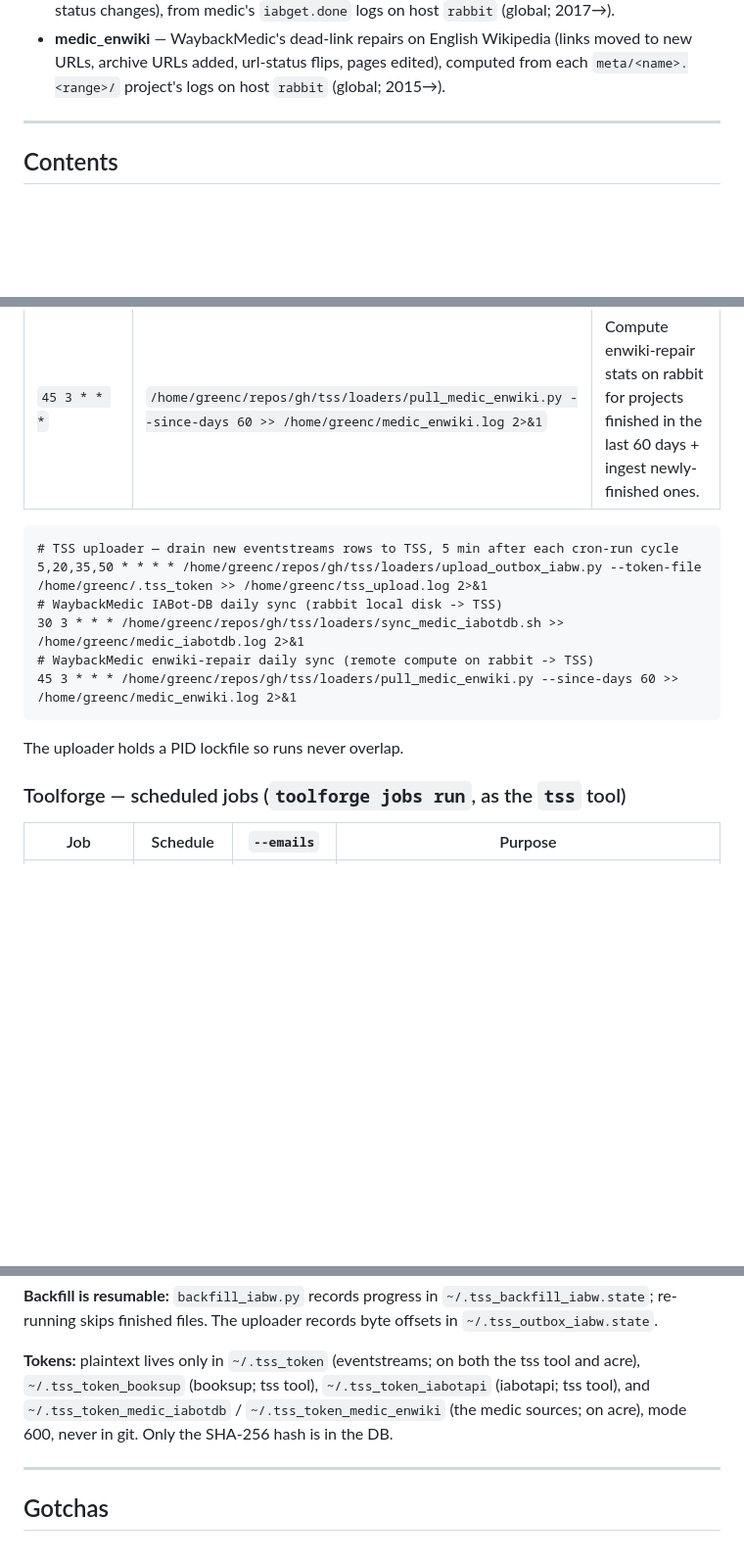
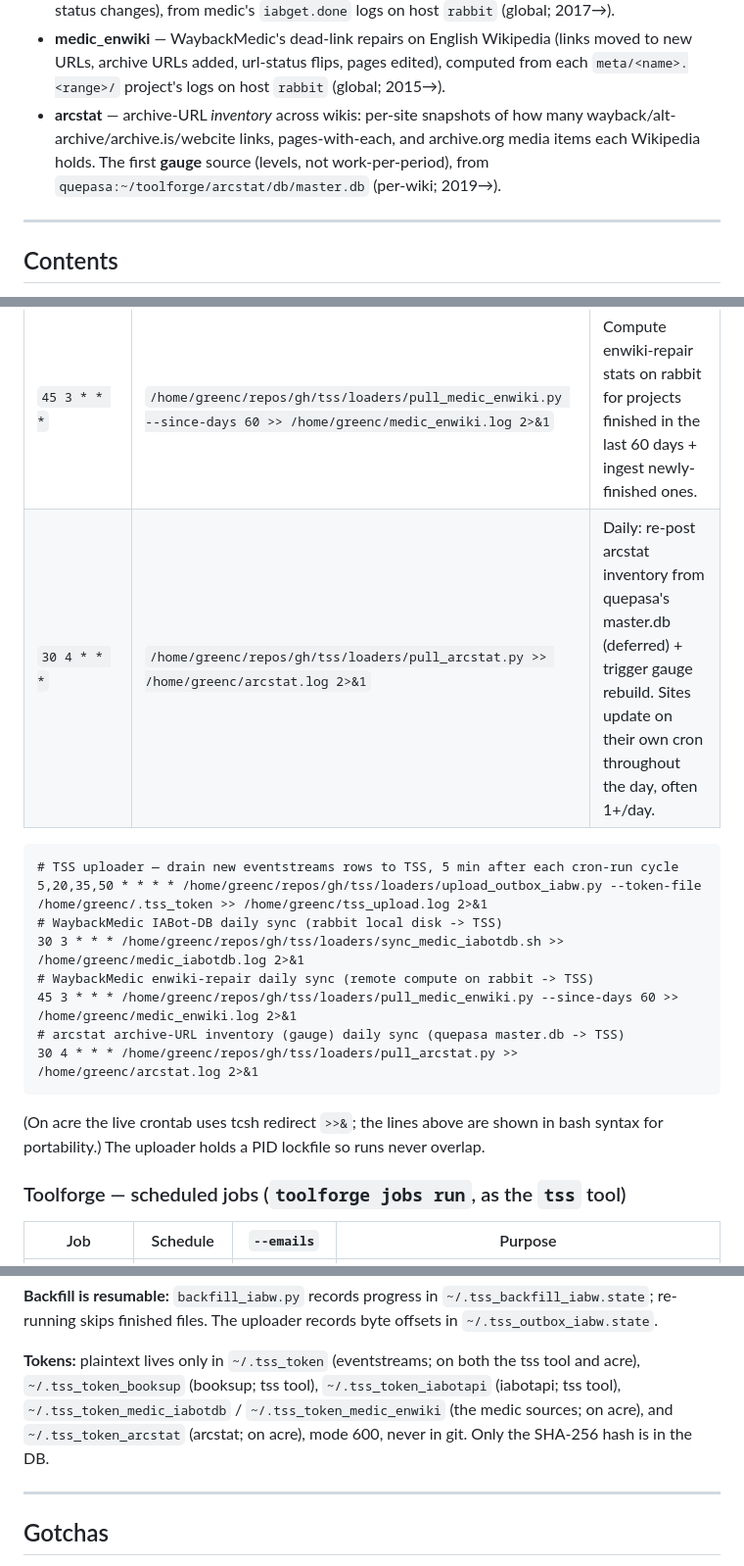
Before and after one commit to greencardamom/tss, a Markdown page: README.md, 3 parts joined by grey strips. Shown at 98% size. Rendered like a GitHub page; blank space fills up the shorter version.

````diff
--- a/README.md
+++ b/README.md
@@ -21,6 +21,10 @@ Sources are named after the API/service the data comes from:
 - **medic_enwiki** — WaybackMedic's dead-link repairs on English Wikipedia (links
   moved to new URLs, archive URLs added, url-status flips, pages edited), computed
   from each `meta/<name>.<range>/` project's logs on host `rabbit` (global; 2015→).
+- **arcstat** — archive-URL *inventory* across wikis: per-site snapshots of how many
+  wayback/alt-archive/archive.is/webcite links, pages-with-each, and archive.org media
+  items each Wikipedia holds. The first **gauge** source (levels, not work-per-period),
+  from `quepasa:~/toolforge/arcstat/db/master.db` (per-wiki; 2019→).
 
 ---
 
@@ -242,6 +257,7 @@ Two places run scheduled work: **acre** (the host crontab) and **Toolforge**
 | `5,20,35,50 * * * *` | `/home/greenc/repos/gh/tss/loaders/upload_outbox_iabw.py --token-file /home/greenc/.tss_token >> /home/greenc/tss_upload.log 2>&1` | Tail new eventstreams rows → POST to TSS (live). Runs 5 min after the IABW `cron-run` cycle. |
 | `30 3 * * *` | `/home/greenc/repos/gh/tss/loaders/sync_medic_iabotdb.sh >> /home/greenc/medic_iabotdb.log 2>&1` | rsync new iabget.done from rabbit's local disk + ingest newly-completed medic projects. |
 | `45 3 * * *` | `/home/greenc/repos/gh/tss/loaders/pull_medic_enwiki.py --since-days 60 >> /home/greenc/medic_enwiki.log 2>&1` | Compute enwiki-repair stats on rabbit for projects finished in the last 60 days + ingest newly-finished ones. |
+| `30 4 * * *` | `/home/greenc/repos/gh/tss/loaders/pull_arcstat.py >> /home/greenc/arcstat.log 2>&1` | Daily: re-post arcstat inventory from quepasa's master.db (deferred) + trigger gauge rebuild. Sites update on their own cron throughout the day, often 1+/day. |
 
 ```cron
 # TSS uploader — drain new eventstreams rows to TSS, 5 min after each cron-run cycle
@@ -250,7 +266,11 @@ Two places run scheduled work: **acre** (the host crontab) and **Toolforge**
 30 3 * * * /home/greenc/repos/gh/tss/loaders/sync_medic_iabotdb.sh >> /home/greenc/medic_iabotdb.log 2>&1
 # WaybackMedic enwiki-repair daily sync (remote compute on rabbit -> TSS)
 45 3 * * * /home/greenc/repos/gh/tss/loaders/pull_medic_enwiki.py --since-days 60 >> /home/greenc/medic_enwiki.log 2>&1
+# arcstat archive-URL inventory (gauge) daily sync (quepasa master.db -> TSS)
+30 4 * * * /home/greenc/repos/gh/tss/loaders/pull_arcstat.py >> /home/greenc/arcstat.log 2>&1
 ```
+(On acre the live crontab uses tcsh redirect `>>&`; the lines above are shown in
+bash syntax for portability.)
 The uploader holds a PID lockfile so runs never overlap.
 
 ### Toolforge — scheduled jobs (`toolforge jobs run`, as the `tss` tool)
@@ -392,9 +451,9 @@ records byte offsets in `~/.tss_outbox_iabw.state`.
 
 **Tokens:** plaintext lives only in `~/.tss_token` (eventstreams; on both the tss
 tool and acre), `~/.tss_token_booksup` (booksup; tss tool), `~/.tss_token_iabotapi`
-(iabotapi; tss tool), and `~/.tss_token_medic_iabotdb` / `~/.tss_token_medic_enwiki`
-(the medic sources; on acre), mode 600, never in git. Only the SHA-256 hash is in
-the DB.
+(iabotapi; tss tool), `~/.tss_token_medic_iabotdb` / `~/.tss_token_medic_enwiki`
+(the medic sources; on acre), and `~/.tss_token_arcstat` (arcstat; on acre), mode
+600, never in git. Only the SHA-256 hash is in the DB.
 
 ---
 
````
Also changed, not shown: other parts of README.md (+50 -0 lines).
